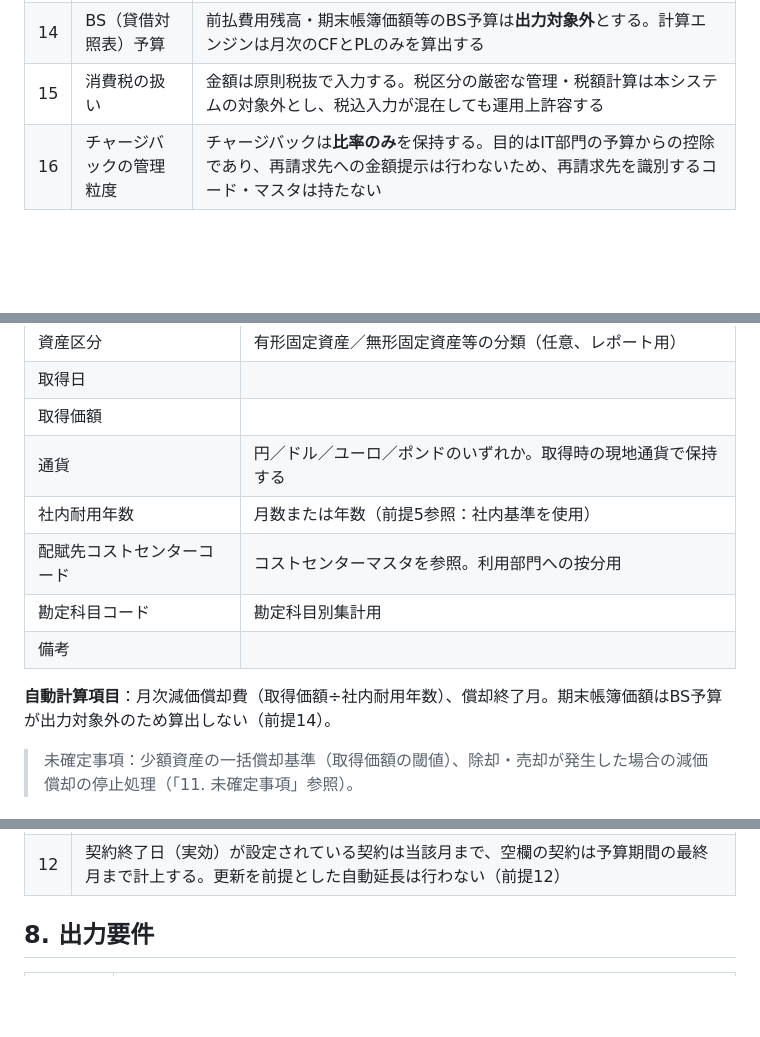
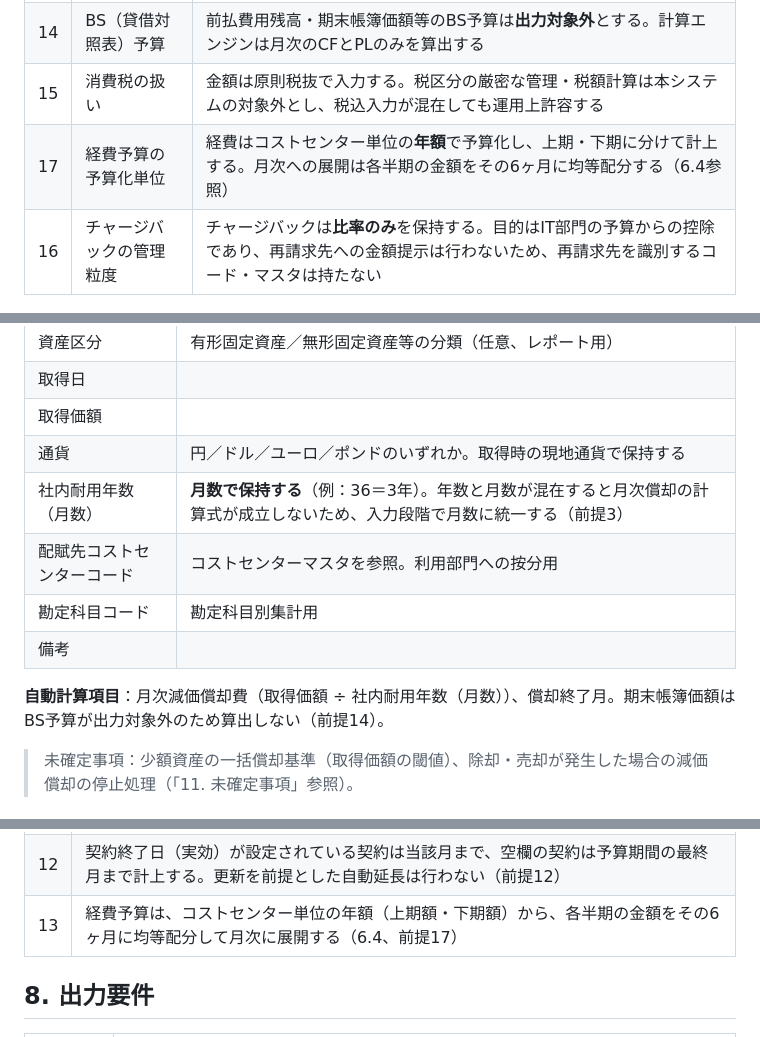
Before and after one commit to hiroyasu-komaki/temp, a Markdown page: it-financial-management/requirements/it_budget_requirements.md, 3 parts joined by grey strips. GitHub-like rendering; blank space fills up the shorter version.

```diff
--- a/it-financial-management/requirements/it_budget_requirements.md
+++ b/it-financial-management/requirements/it_budget_requirements.md
@@ -120,6 +120,7 @@ flowchart LR
 | 13 | 前払一括型の登録単位 | 1回の前払支払につき1行で登録する。複数年契約は契約年度ごとに行を分ける（既存M365モデルの登録方式を踏襲）。同一契約の束ね表示には契約グループIDを用いる |
 | 14 | BS（貸借対照表）予算 | 前払費用残高・期末帳簿価額等のBS予算は**出力対象外**とする。計算エンジンは月次のCFとPLのみを算出する |
 | 15 | 消費税の扱い | 金額は原則税抜で入力する。税区分の厳密な管理・税額計算は本システムの対象外とし、税込入力が混在しても運用上許容する |
+| 17 | 経費予算の予算化単位 | 経費はコストセンター単位の**年額**で予算化し、上期・下期に分けて計上する。月次への展開は各半期の金額をその6ヶ月に均等配分する（6.4参照） |
 | 16 | チャージバックの管理粒度 | チャージバックは**比率のみ**を保持する。目的はIT部門の予算からの控除であり、再請求先への金額提示は行わないため、再請求先を識別するコード・マスタは持たない |
 
 ## 6. マスタデータ要件
@@ -216,12 +217,12 @@ flowchart LR
 | 取得日 | |
 | 取得価額 | |
 | 通貨 | 円／ドル／ユーロ／ポンドのいずれか。取得時の現地通貨で保持する |
-| 社内耐用年数 | 月数または年数（前提5参照：社内基準を使用） |
+| 社内耐用年数（月数） | **月数で保持する**（例：36＝3年）。年数と月数が混在すると月次償却の計算式が成立しないため、入力段階で月数に統一する（前提3） |
 | 配賦先コストセンターコード | コストセンターマスタを参照。利用部門への按分用 |
 | 勘定科目コード | 勘定科目別集計用 |
 | 備考 | |
 
-**自動計算項目**：月次減価償却費（取得価額÷社内耐用年数）、償却終了月。期末帳簿価額はBS予算が出力対象外のため算出しない（前提14）。
+**自動計算項目**：月次減価償却費（取得価額 ÷ 社内耐用年数（月数））、償却終了月。期末帳簿価額はBS予算が出力対象外のため算出しない（前提14）。
 
 > 未確定事項：少額資産の一括償却基準（取得価額の閾値）、除却・売却が発生した場合の減価償却の停止処理（「11. 未確定事項」参照）。
 
@@ -272,6 +300,7 @@ flowchart LR
 | 10 | 契約種別が「業務委託単価型」の契約行は**予算計上の対象外**とし、単価参照専用として扱う。計算エンジンは本種別の行から費用を生成しない（組織・要員マスタ側との二重計上を防ぐため） |
 | 11 | チャージバック比率による控除は、**IT部門外**への再請求に対してのみ適用する。IT部門内15コストセンター間の配分は配賦として扱い、IT部門の予算総額を変動させない。チャージバックは比率による控除のみを行い、再請求先別の集計・出力は行わない（前提16） |
 | 12 | 契約終了日（実効）が設定されている契約は当該月まで、空欄の契約は予算期間の最終月まで計上する。更新を前提とした自動延長は行わない（前提12） |
+| 13 | 経費予算は、コストセンター単位の年額（上期額・下期額）から、各半期の金額をその6ヶ月に均等配分して月次に展開する（6.4、前提17） |
 
 ## 8. 出力要件
 
```
Also changed, not shown: other parts of it-financial-management/requirements/it_budget_requirements.md (+31 -3 lines), it-financial-management/requirements/it_budget_adr.md (+7 -3 lines).
